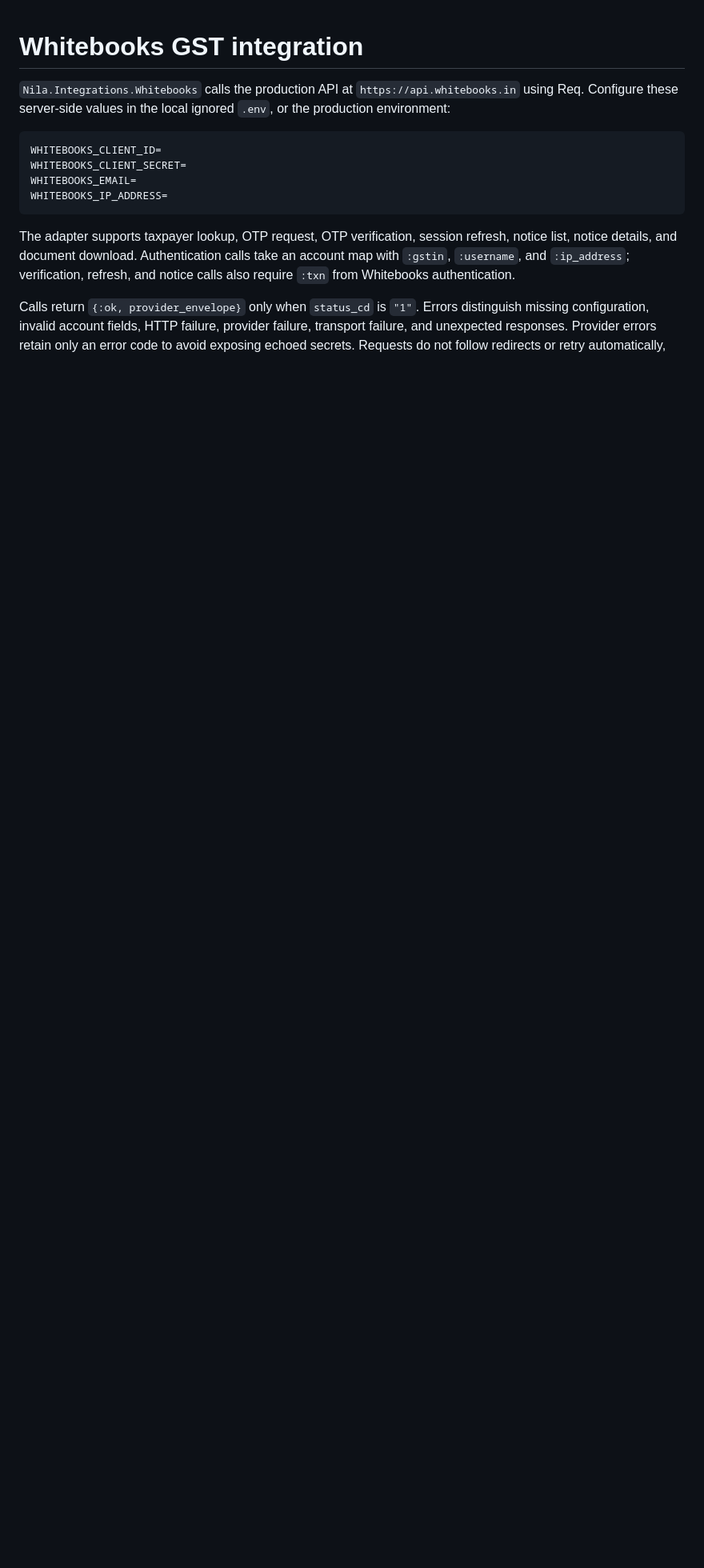
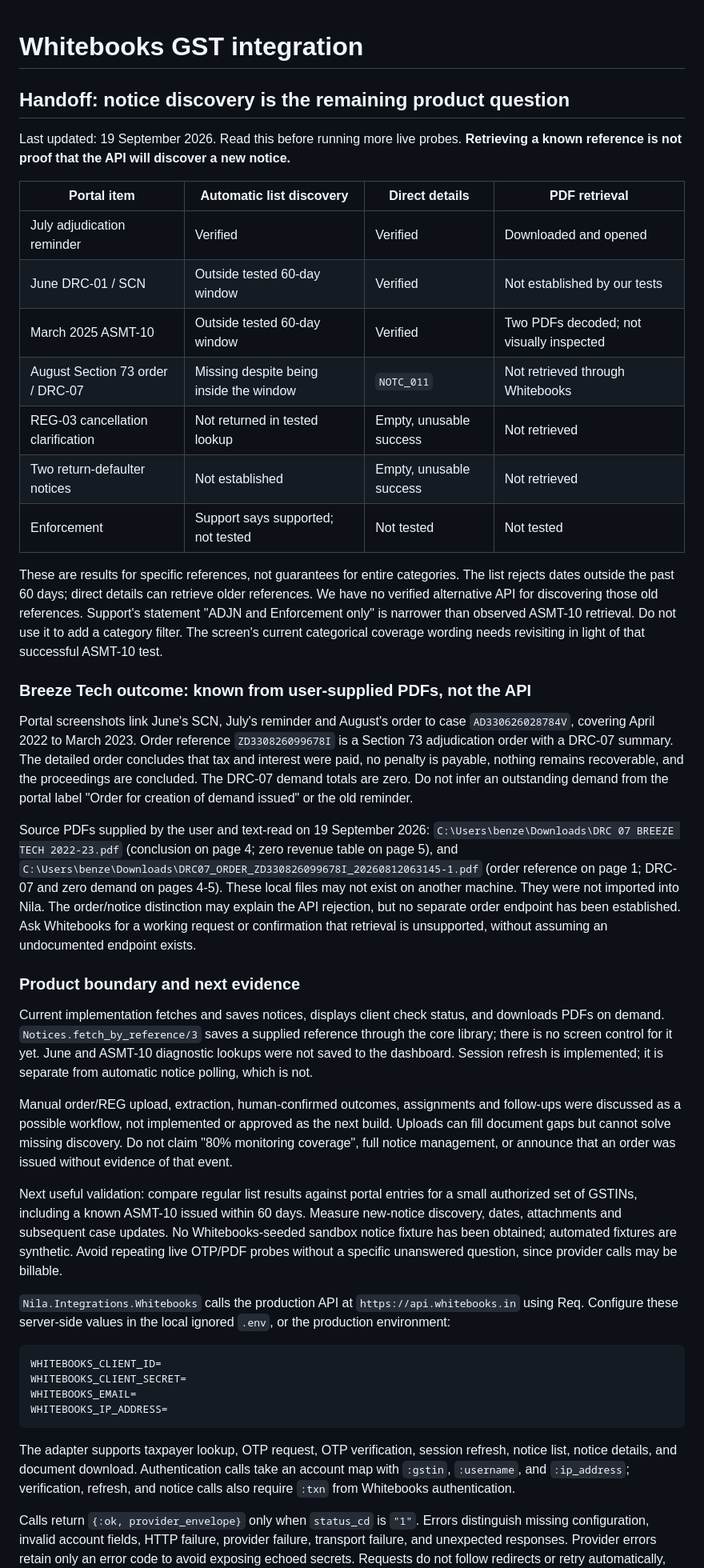
Before and after one commit to KaguyaHQ/nila, a Markdown page: docs/whitebooks.md, the part around one of its changes. Shown at 80% size. Drawn GitHub-style; blank space fills up the shorter version.

Commit message:
docs(notices): record discovery evidence and remaining product gaps

```diff
--- a/docs/whitebooks.md
+++ b/docs/whitebooks.md
@@ -1,4 +1,67 @@
 # Whitebooks GST integration
+
+## Handoff: notice discovery is the remaining product question
+
+Last updated: 19 September 2026. Read this before running more live probes.
+**Retrieving a known reference is not proof that the API will discover a new notice.**
+
+| Portal item | Automatic list discovery | Direct details | PDF retrieval |
+| --- | --- | --- | --- |
+| July adjudication reminder | Verified | Verified | Downloaded and opened |
+| June DRC-01 / SCN | Outside tested 60-day window | Verified | Not established by our tests |
+| March 2025 ASMT-10 | Outside tested 60-day window | Verified | Two PDFs decoded; not visually inspected |
+| August Section 73 order / DRC-07 | Missing despite being inside the window | `NOTC_011` | Not retrieved through Whitebooks |
+| REG-03 cancellation clarification | Not returned in tested lookup | Empty, unusable success | Not retrieved |
+| Two return-defaulter notices | Not established | Empty, unusable success | Not retrieved |
+| Enforcement | Support says supported; not tested | Not tested | Not tested |
+
+These are results for specific references, not guarantees for entire categories.
+The list rejects dates outside the past 60 days; direct details can retrieve older
+references. We have no verified alternative API for discovering those old references.
+Support's statement "ADJN and Enforcement only" is narrower than observed ASMT-10
+retrieval. Do not use it to add a category filter. The screen's current categorical
+coverage wording needs revisiting in light of that successful ASMT-10 test.
+
+### Breeze Tech outcome: known from user-supplied PDFs, not the API
+
+Portal screenshots link June's SCN, July's reminder and August's order to case
+`AD330626028784V`, covering April 2022 to March 2023. Order reference
+`ZD330826099678I` is a Section 73 adjudication order with a DRC-07 summary.
+The detailed order concludes that tax and interest were paid, no penalty is
+payable, nothing remains recoverable, and the proceedings are concluded. The
+DRC-07 demand totals are zero. Do not infer an outstanding demand from the
+portal label "Order for creation of demand issued" or the old reminder.
+
+Source PDFs supplied by the user and text-read on 19 September 2026:
+`C:\Users\benze\Downloads\DRC 07 BREEZE TECH 2022-23.pdf` (conclusion on page 4;
+zero revenue table on page 5), and
+`C:\Users\benze\Downloads\DRC07_ORDER_ZD330826099678I_20260812063145-1.pdf`
+(order reference on page 1; DRC-07 and zero demand on pages 4-5).
+These local files may not exist on another machine. They were not imported into Nila.
+The order/notice distinction may explain the API rejection, but no separate order
+endpoint has been established. Ask Whitebooks for a working request or confirmation
+that retrieval is unsupported, without assuming an undocumented endpoint exists.
+
+### Product boundary and next evidence
+
+Current implementation fetches and saves notices, displays client check status,
+and downloads PDFs on demand. `Notices.fetch_by_reference/3` saves a supplied
+reference through the core library; there is no screen control for it yet.
+June and ASMT-10 diagnostic lookups were not saved to the dashboard. Session
+refresh is implemented; it is separate from automatic notice polling, which is not.
+
+Manual order/REG upload, extraction, human-confirmed outcomes, assignments and
+follow-ups were discussed as a possible workflow, not implemented or approved as
+the next build. Uploads can fill document gaps but cannot solve missing discovery.
+Do not claim "80% monitoring coverage", full notice management, or announce that
+an order was issued without evidence of that event.
+
+Next useful validation: compare regular list results against portal entries for a
+small authorized set of GSTINs, including a known ASMT-10 issued within 60 days.
+Measure new-notice discovery, dates, attachments and subsequent case updates.
+No Whitebooks-seeded sandbox notice fixture has been obtained; automated fixtures
+are synthetic. Avoid repeating live OTP/PDF probes without a specific unanswered
+question, since provider calls may be billable.
 
 `Nila.Integrations.Whitebooks` calls the production API at
 `https://api.whitebooks.in` using Req. Configure these server-side values in the
```
Also changed, not shown: other parts of docs/whitebooks.md (+1 -1 lines).
